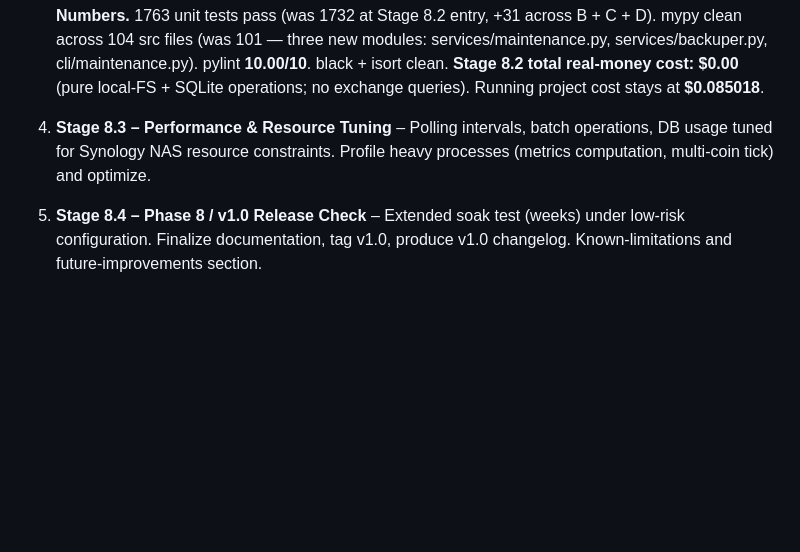
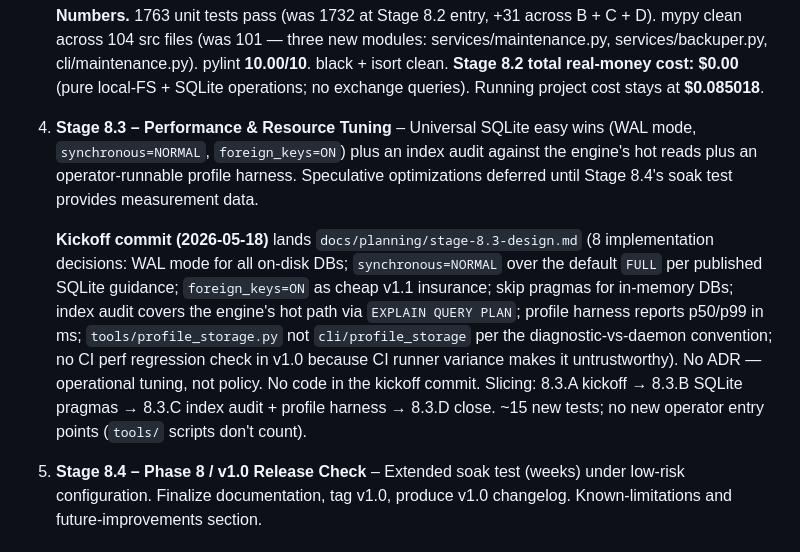
Before and after one commit to CarlDog/wobblebot, a Markdown page: docs/planning/roadmap.md, the part around the change. Rendered like a GitHub page; blank space fills up the shorter version.

```diff
--- a/docs/planning/roadmap.md
+++ b/docs/planning/roadmap.md
@@ -155,7 +155,9 @@ Six new runtime dependencies (biggest dep-add since Phase 5's `discord.py`): `fa
     - **8.2.E** ✅ (2026-05-18) – Stage close: roadmap + CHANGELOG + CLAUDE.md polish; `settings.example.yml` + `settings.yml` gain the `maintenance:` block + three new `schedules.maintenance_*` keys; schema-drift tests pass clean.
 
    **Numbers.** 1763 unit tests pass (was 1732 at Stage 8.2 entry, +31 across B + C + D). mypy clean across 104 src files (was 101 — three new modules: services/maintenance.py, services/backuper.py, cli/maintenance.py). pylint **10.00/10**. black + isort clean. **Stage 8.2 total real-money cost: $0.00** (pure local-FS + SQLite operations; no exchange queries). Running project cost stays at **$0.085018**.
-4. **Stage 8.3 – Performance & Resource Tuning** – Polling intervals, batch operations, DB usage tuned for Synology NAS resource constraints. Profile heavy processes (metrics computation, multi-coin tick) and optimize.
+4. **Stage 8.3 – Performance & Resource Tuning** – Universal SQLite easy wins (WAL mode, `synchronous=NORMAL`, `foreign_keys=ON`) plus an index audit against the engine's hot reads plus an operator-runnable profile harness. Speculative optimizations deferred until Stage 8.4's soak test provides measurement data.
+
+   **Kickoff commit (2026-05-18)** lands `docs/planning/stage-8.3-design.md` (8 implementation decisions: WAL mode for all on-disk DBs; `synchronous=NORMAL` over the default `FULL` per published SQLite guidance; `foreign_keys=ON` as cheap v1.1 insurance; skip pragmas for in-memory DBs; index audit covers the engine's hot path via `EXPLAIN QUERY PLAN`; profile harness reports p50/p99 in ms; `tools/profile_storage.py` not `cli/profile_storage` per the diagnostic-vs-daemon convention; no CI perf regression check in v1.0 because CI runner variance makes it untrustworthy). No ADR — operational tuning, not policy. No code in the kickoff commit. Slicing: 8.3.A kickoff → 8.3.B SQLite pragmas → 8.3.C index audit + profile harness → 8.3.D close. ~15 new tests; no new operator entry points (`tools/` scripts don't count).
 5. **Stage 8.4 – Phase 8 / v1.0 Release Check** – Extended soak test (weeks) under low-risk configuration. Finalize documentation, tag v1.0, produce v1.0 changelog. Known-limitations and future-improvements section.
 
 
```
Also changed, not shown: CHANGELOG.md (+42 -0 lines), docs/planning/stage-8.3-design.md (added, +195 -0 lines).
